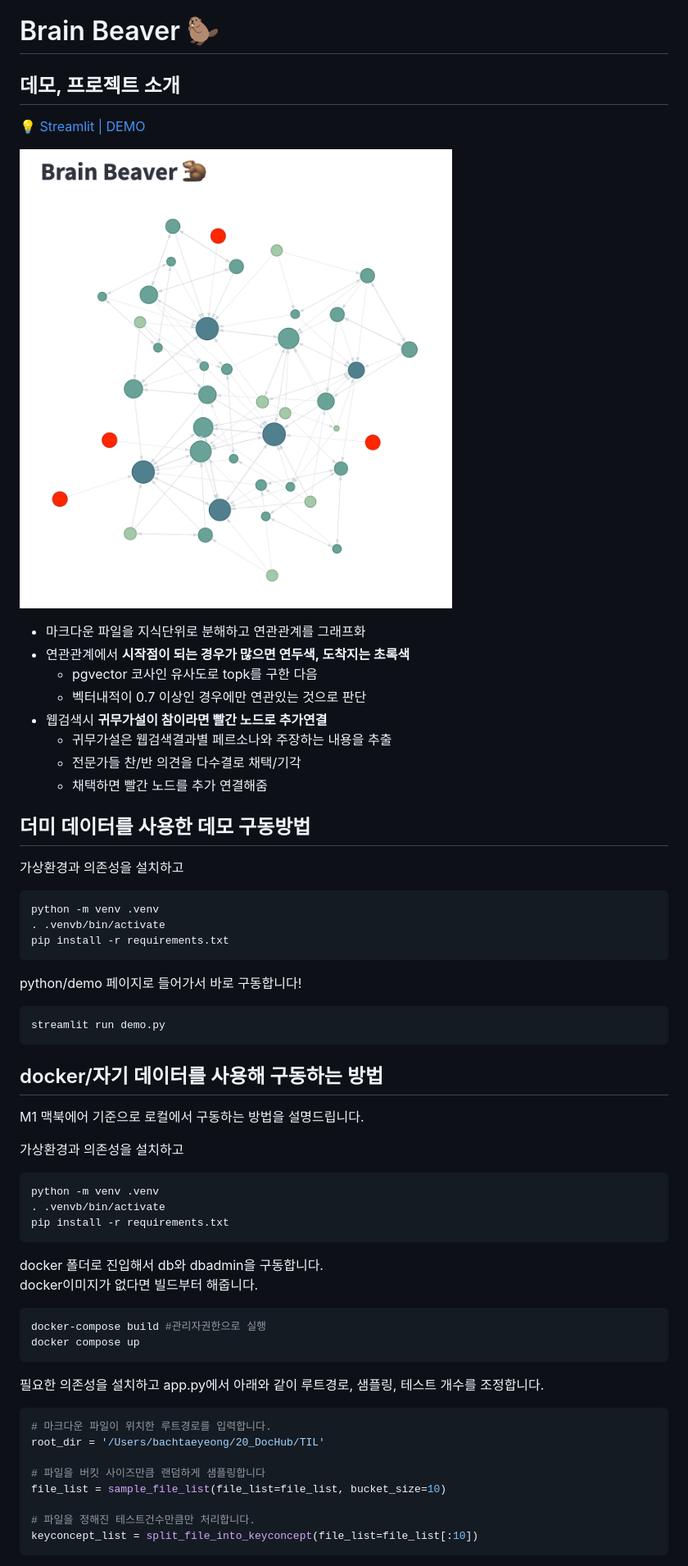
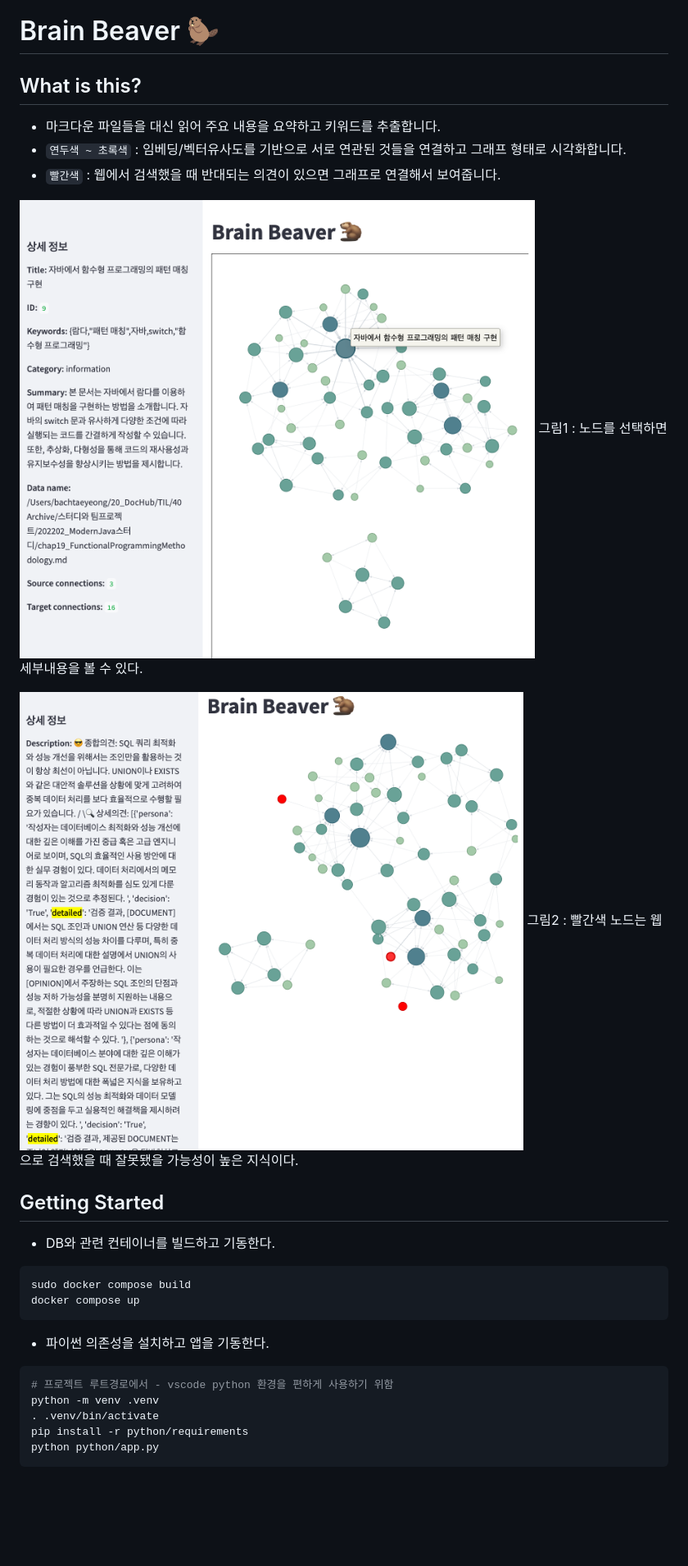
Before and after one commit to tae0y/brain-beaver, a Markdown page: README.md, the part around the change printed below. Shown: that part at 82% size. Drawn GitHub-style; pictures changed too: demo.png (deleted), demo_001.png (added), demo_002.png (added); blank space fills up the shorter version.

Commit message:
update : README 파일 변경

````diff
--- a/README.md
+++ b/README.md
@@ -1,64 +1,33 @@
 # Brain Beaver :beaver:
 
-## 데모, 프로젝트 소개
+## What is this?
 
-<a href="https://brainbeaver.streamlit.app/" target="_blank">:bulb: Streamlit | DEMO</a>
+- 마크다운 파일들을 대신 읽어 주요 내용을 요약하고 키워드를 추출합니다.
+- `연두색 ~ 초록색` : 임베딩/벡터유사도를 기반으로 서로 연관된 것들을 연결하고 그래프 형태로 시각화합니다.
+- `빨간색` : 웹에서 검색했을 때 반대되는 의견이 있으면 그래프로 연결해서 보여줍니다.
 
-![](demo.png)
+![](demo_001.png)
+그림1 : 노드를 선택하면 세부내용을 볼 수 있다.
 
-- 마크다운 파일을 지식단위로 분해하고 연관관계를 그래프화
-- 연관관계에서 **시작점이 되는 경우가 많으면 연두색, 도착지는 초록색**
-  - pgvector 코사인 유사도로 topk를 구한 다음
-  - 벡터내적이 0.7 이상인 경우에만 연관있는 것으로 판단
-- 웹검색시 **귀무가설이 참이라면 빨간 노드로 추가연결**
-  - 귀무가설은 웹검색결과별 페르소나와 주장하는 내용을 추출
-  - 전문가들 찬/반 의견을 다수결로 채택/기각
-  - 채택하면 빨간 노드를 추가 연결해줌
+![](demo_002.png)
+그림2 : 빨간색 노드는 웹으로 검색했을 때 잘못됐을 가능성이 높은 지식이다.
 
 
-## 더미 데이터를 사용한 데모 구동방법
 
-가상환경과 의존성을 설치하고
-```shell
-python -m venv .venv
-. .venvb/bin/activate
-pip install -r requirements.txt
-```
+## Getting Started
 
-python/demo 페이지로 들어가서 바로 구동합니다!
-```shell
-streamlit run demo.py
-```
-
-
-## docker/자기 데이터를 사용해 구동하는 방법
-
-M1 맥북에어 기준으로 로컬에서 구동하는 방법을 설명드립니다.
-
-
-가상환경과 의존성을 설치하고
-```shell
-python -m venv .venv
-. .venvb/bin/activate
-pip install -r requirements.txt
-```
-
-docker 폴더로 진입해서 db와 dbadmin을 구동합니다.
-docker이미지가 없다면 빌드부터 해줍니다.
-```shell
-docker-compose build #관리자권한으로 실행
+- DB와 관련 컨테이너를 빌드하고 기동한다.
+```bash
+sudo docker compose build
 docker compose up
 ```
 
-필요한 의존성을 설치하고 app.py에서 아래와 같이 루트경로, 샘플링, 테스트 개수를 조정합니다.
-```python
-# 마크다운 파일이 위치한 루트경로를 입력합니다.
-root_dir = '/Users/bachtaeyeong/20_DocHub/TIL'
-
-# 파일을 버킷 사이즈만큼 랜덤하게 샘플링합니다
-file_list = sample_file_list(file_list=file_list, bucket_size=10)
-
-# 파일을 정해진 테스트건수만큼만 처리합니다.
-keyconcept_list = split_file_into_keyconcept(file_list=file_list[:10])
+- 파이썬 의존성을 설치하고 앱을 기동한다.
+```bash
+# 프로젝트 루트경로에서 - vscode python 환경을 편하게 사용하기 위함
+python -m venv .venv
+. .venv/bin/activate
+pip install -r python/requirements
+python python/app.py
 ```
 
````
Also changed, not shown: other parts of README.md (+1 -17 lines).
